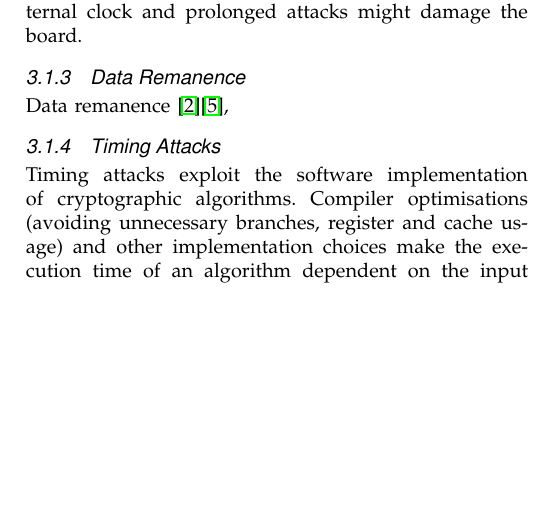
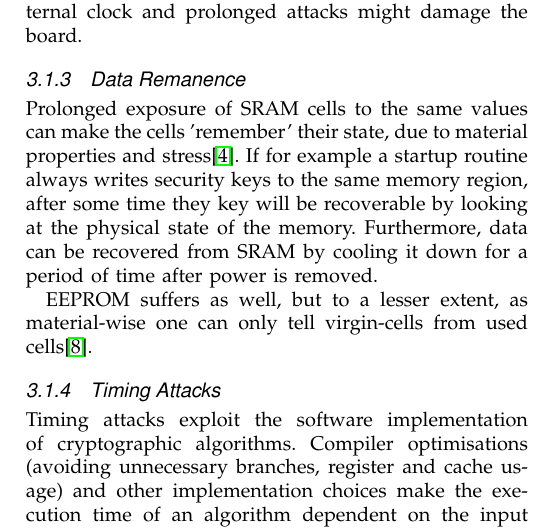
Before and after one commit to dperezmavro/irp, a LaTeX paper (report/irp_report.tex): part of one column of page 4 of 5, cut so that both start at the same text, the shorter picture padded with empty space. Compiled offline with pdfLaTeX.

Commit message:
made non-invasisve

```diff
--- a/report/irp_report.tex
+++ b/report/irp_report.tex
@@ -52,7 +52,9 @@ Attacks on MCUs may attempt to recover a number of artefacts, including cryptogr
 	Power glitches work by supplying either too much power or too little, shifting transistors' threshold and causing flip-flops to read their state incorrectly. Power glitches need to be carefully synchronised with the internal clock and prolonged attacks might damage the board.
 
 	\subsubsection{Data Remanence}
-	Data remanence \citep{anderson:tamper_resistance}\citep{gutman:memory_remanence},
+	Prolonged exposure of SRAM cells to the same values can make the cells 'remember' their state, due to material properties and stress\citep{gutman:memory_remanence}. If for example a startup routine always writes security keys to the same memory region, after some time they key will be recoverable by looking at the physical state of the memory. Furthermore, data can be recovered from SRAM  by cooling it down for a period of time after power is removed.
+
+	EEPROM suffers as well, but to a lesser extent, as material-wise one can only tell virgin-cells from used cells\citep{sergei:thesis}.
 	\subsubsection{Timing Attacks}
 	Timing attacks exploit the software implementation of cryptographic algorithms. Compiler optimisations (avoiding unnecessary branches, register and cache usage) and other implementation choices make the execution time of an algorithm dependent on the input and the secret key, rather being fixed for any input. For example, when input is compared byte-wise with a key and rejected when the first non-matching byte is found, rather than first consuming the whole input string.
 
```
Also changed, not shown: report/irp_report.bib (+2 -4 lines), report/irp_report.pdf.
